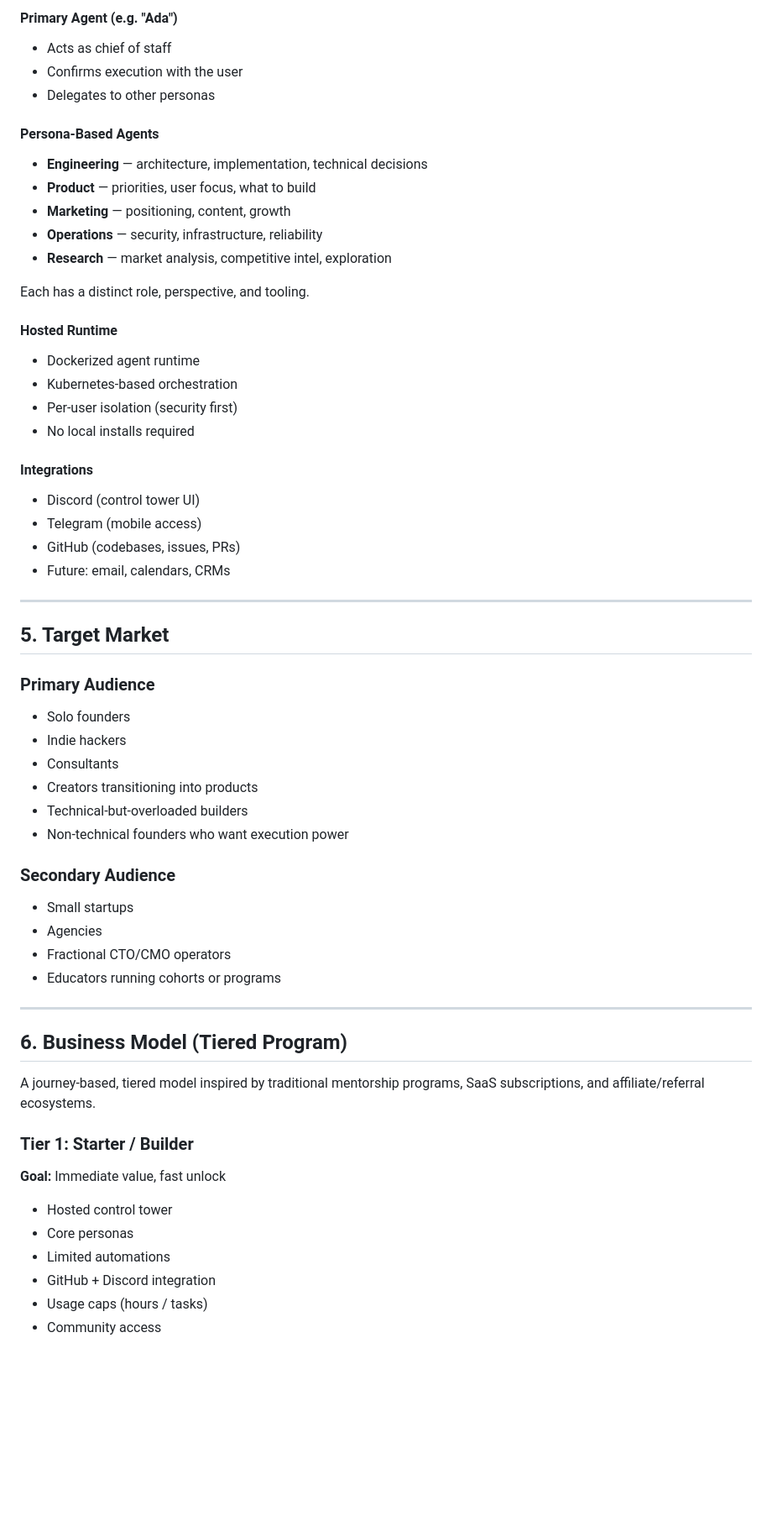
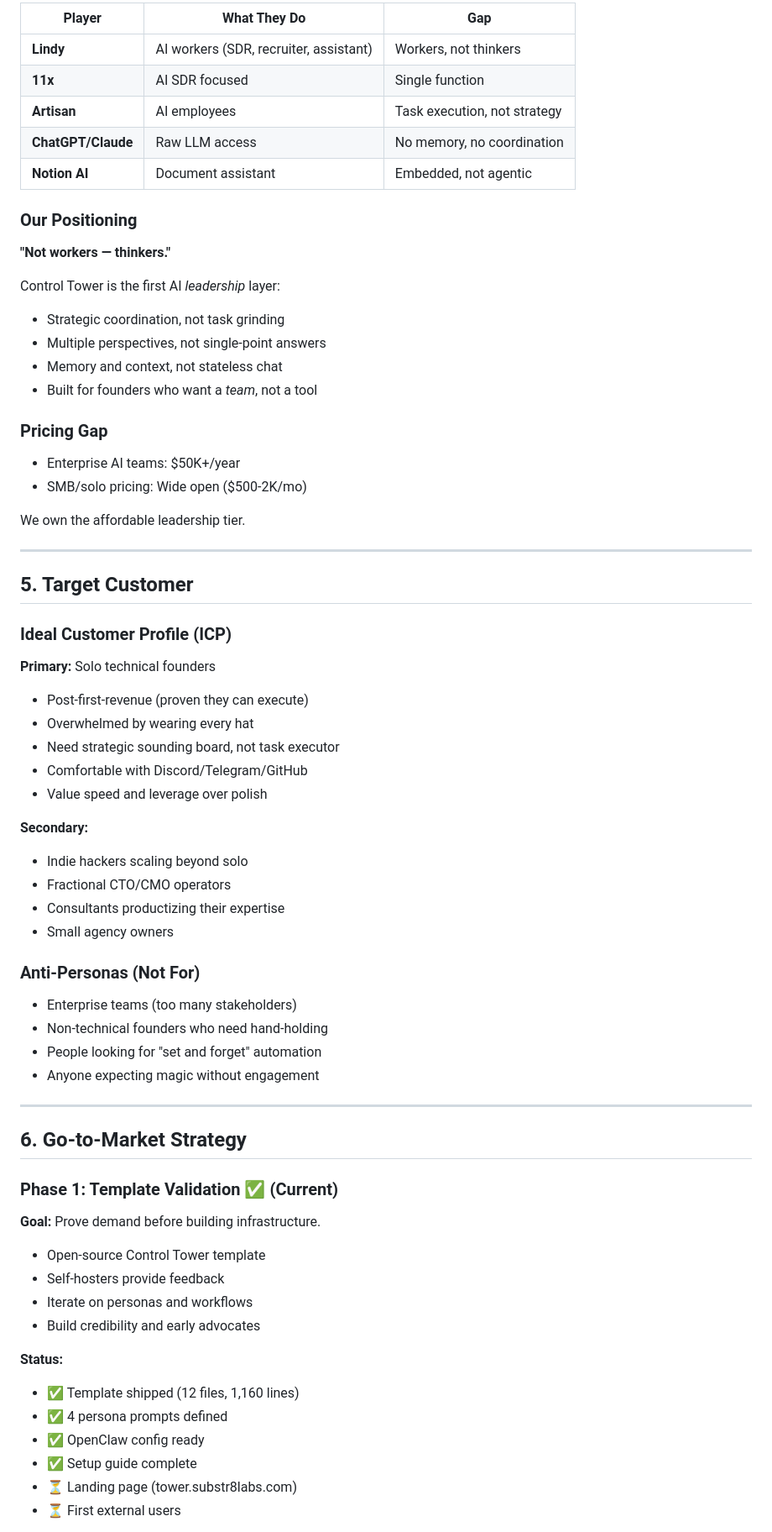
Before and after one commit to Substr8-Labs/control-tower, a Markdown page: docs/BUSINESS_PLAN.md, the part around one of its changes. Shown at 84% size. Drawn GitHub-style; blank space fills up the shorter version.

```diff
--- a/docs/BUSINESS_PLAN.md
+++ b/docs/BUSINESS_PLAN.md
@@ -68,62 +72,73 @@ Users interact naturally:
 
-#### Primary Agent (e.g. "Ada")
-- Acts as chief of staff
-- Confirms execution with the user
-- Delegates to other personas
+| Player | What They Do | Gap |
+|--------|--------------|-----|
+| **Lindy** | AI workers (SDR, recruiter, assistant) | Workers, not thinkers |
+| **11x** | AI SDR focused | Single function |
+| **Artisan** | AI employees | Task execution, not strategy |
+| **ChatGPT/Claude** | Raw LLM access | No memory, no coordination |
+| **Notion AI** | Document assistant | Embedded, not agentic |
 
-#### Persona-Based Agents
-- **Engineering** — architecture, implementation, technical decisions
-- **Product** — priorities, user focus, what to build
-- **Marketing** — positioning, content, growth
-- **Operations** — security, infrastructure, reliability
-- **Research** — market analysis, competitive intel, exploration
+### Our Positioning
 
-Each has a distinct role, perspective, and tooling.
+**"Not workers — thinkers."**
 
-#### Hosted Runtime
-- Dockerized agent runtime
-- Kubernetes-based orchestration
-- Per-user isolation (security first)
-- No local installs required
+Control Tower is the first AI *leadership* layer:
+- Strategic coordination, not task grinding
+- Multiple perspectives, not single-point answers
+- Memory and context, not stateless chat
+- Built for founders who want a *team*, not a tool
 
-#### Integrations
-- Discord (control tower UI)
-- Telegram (mobile access)
-- GitHub (codebases, issues, PRs)
-- Future: email, calendars, CRMs
+### Pricing Gap
+
+- Enterprise AI teams: $50K+/year
+- SMB/solo pricing: Wide open ($500-2K/mo)
+
+We own the affordable leadership tier.
 
 ---
 
-## 5. Target Market
+## 5. Target Customer
 
-### Primary Audience
-- Solo founders
-- Indie hackers
-- Consultants
-- Creators transitioning into products
-- Technical-but-overloaded builders
-- Non-technical founders who want execution power
+### Ideal Customer Profile (ICP)
 
-### Secondary Audience
-- Small startups
-- Agencies
+**Primary:** Solo technical founders
+- Post-first-revenue (proven they can execute)
+- Overwhelmed by wearing every hat
+- Need strategic sounding board, not task executor
+- Comfortable with Discord/Telegram/GitHub
+- Value speed and leverage over polish
+
+**Secondary:**
+- Indie hackers scaling beyond solo
 - Fractional CTO/CMO operators
-- Educators running cohorts or programs
+- Consultants productizing their expertise
+- Small agency owners
+
+### Anti-Personas (Not For)
+
+- Enterprise teams (too many stakeholders)
+- Non-technical founders who need hand-holding
+- People looking for "set and forget" automation
+- Anyone expecting magic without engagement
 
 ---
 
-## 6. Business Model (Tiered Program)
+## 6. Go-to-Market Strategy
 
-A journey-based, tiered model inspired by traditional mentorship programs, SaaS subscriptions, and affiliate/referral ecosystems.
+### Phase 1: Template Validation ✅ (Current)
 
-### Tier 1: Starter / Builder
+**Goal:** Prove demand before building infrastructure.
 
-**Goal:** Immediate value, fast unlock
+- Open-source Control Tower template
+- Self-hosters provide feedback
+- Iterate on personas and workflows
+- Build credibility and early advocates
 
-- Hosted control tower
-- Core personas
-- Limited automations
-- GitHub + Discord integration
-- Usage caps (hours / tasks)
-- Community access
+**Status:**
+- ✅ Template shipped (12 files, 1,160 lines)
+- ✅ 4 persona prompts defined
+- ✅ OpenClaw config ready
+- ✅ Setup guide complete
+- ⏳ Landing page (tower.substr8labs.com)
+- ⏳ First external users
 
```
Also changed, not shown: other parts of docs/BUSINESS_PLAN.md (+158 -137 lines).
